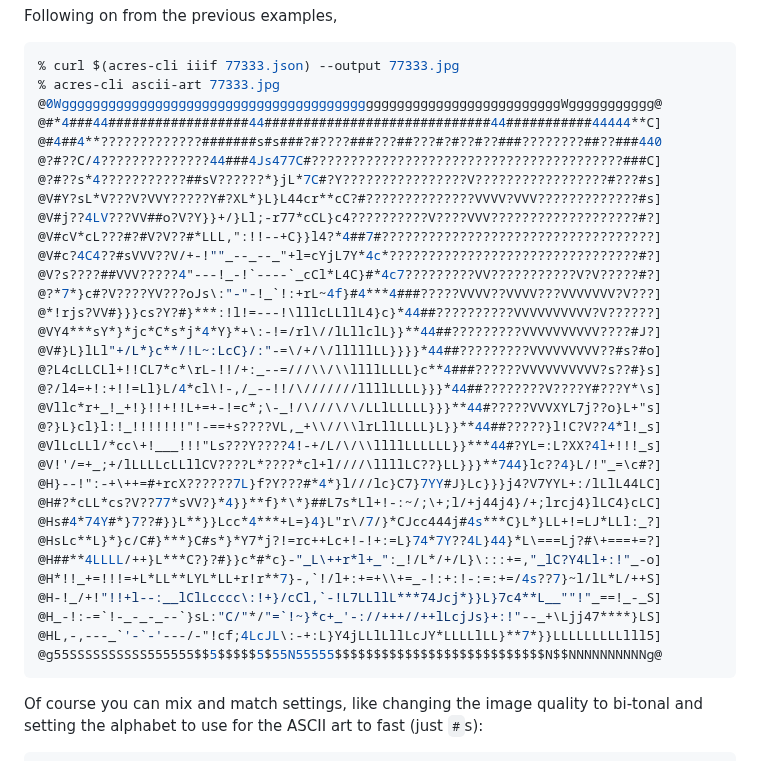
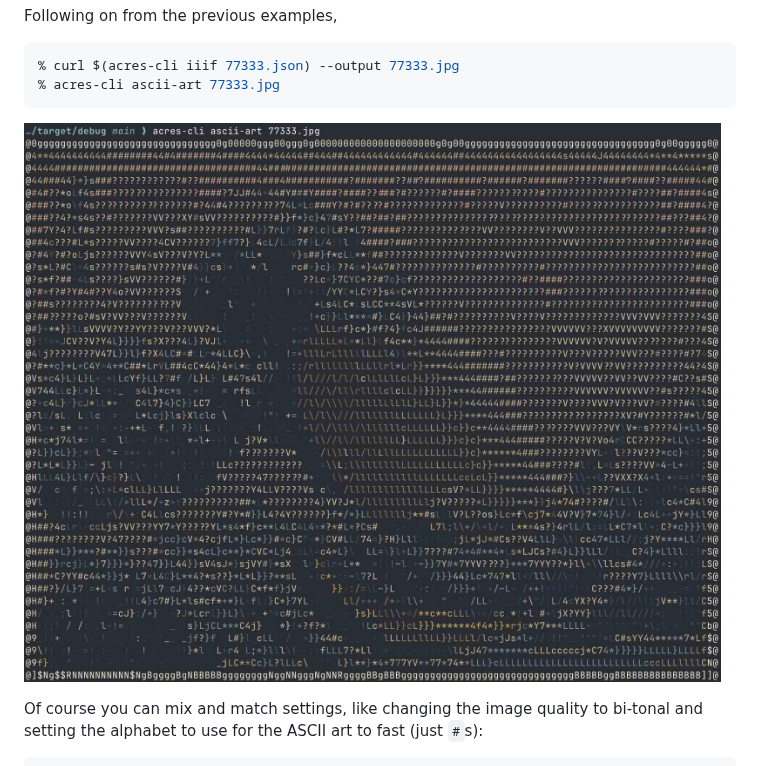
Before and after one commit to dylan-stark/acres, a Markdown page: README.md, the part around the change. Rendered like a GitHub page; pictures changed too: acres-cli-ascii-art-77333.jpg (added).

Commit message:
Adds first image.

````diff
--- a/README.md
+++ b/README.md
@@ -177,37 +177,9 @@ Following on from the previous examples,
 ```sh
 % curl $(acres-cli iiif 77333.json) --output 77333.jpg
 % acres-cli ascii-art 77333.jpg
-@0WggggggggggggggggggggggggggggggggggggggggggggggggggggggggggggggggWggggggggggg@
-@#*4###44##################44#############################44###########44444**C]
-@#4##4**?????????????#######s#s###?#????###???##???#?#??#??###????????##??###440
-@?#??C/4??????????????44###4Js477C#????????????????????????????????????????###C]
-@?#??s*4???????????##sV??????*}jL*7C#?Y????????????????V?????????????????#???#s]
-@V#Y?sL*V???V?VVY?????Y#?XL*}L}L44cr**cC?#??????????????VVVV?VVV?????????????#s]
-@V#j??4LV???VV##o?V?Y}}+/}Ll;-r77*cCL}c4??????????V????VVV???????????????????#?]
-@V#cV*cL???#?#V?V??#*LLL,":!!--+C}}l4?*4##7#???????????????????????????????????]
-@V#c?4C4??#sVVV??V/+-!""_--_--_"+l=cYjL7Y*4c*????????????????????????????????#?]
-@V?s????##VVV?????4"---!_-!`----`_cCl*L4C}#*4c7?????????VV???????????V?V?????#?]
-@?*7*}c#?V????YV???oJs\:"-"-!_`!:+rL~4f}#4***4###?????VVVV??VVVV???VVVVVVV?V???]
-@*!rjs?VV#}}}cs?Y?#}***:!l!=---!\lllcLLllL4}c}*44##??????????VVVVVVVVVV?V??????]
-@VY4***sY*}*jc*C*s*j*4*Y}*+\:-!=/rl\//lLllclL}}**44##?????????VVVVVVVVVV????#J?]
-@V#}L}lLl"+/L*}c**/!L~:LcC}/:"-=\/+/\/lllllLL}}}}*44##?????????VVVVVVVVV??#s?#o]
-@?L4cLLCLl+!!CL7*c*\rL-!!/+:_--=///\\/\\llllLLLL}c**4###??????VVVVVVVVVV?s??#}s]
-@?/l4=+!:+!!=Ll}L/4*cl\!-,/_--!!/\///////llllLLLL}}}*44##????????V????Y#???Y*\s]
-@Vllc*r+_!_+!}!!+!!L+=+-!=c*;\-_!/\///\/\/LLlLLLLL}}}**44#?????VVVXYL7j??o}L+"s]
-@?}L}cl}l:!_!!!!!!!"!-==+s????VL,_+\\//\\lrLllLLLL}L}}**44##?????}l!C?V??4*l!_s]
-@VlLcLLl/*cc\+!___!!!"Ls???Y????4!-+/L/\/\\llllLLLLLL}}***44#?YL=:L?XX?4l+!!!_s]
-@V!'/=+_;+/lLLLLcLLllCV????L*????*cl+l////\llllLC??}LL}}}**744}lc??4}L/!"_=\c#?]
-@H}--!":-+\++=#+rcX??????7L}f?Y???#*4*}l///lc}C7}7YY#J}Lc}}}j4?V7YYL+:/lLlL44LC]
-@H#?*cLL*cs?V??77*sVV?}*4}}**f}*\*}##L7s*Ll+!-:~/;\+;l/+j44j4}/+;lrcj4}lLC4}cLC]
-@Hs#4*74Y#*}7??#}}L**}}Lcc*4***+L=}4}L"r\/7/}*CJcc444j#4s***C}L*}LL+!=LJ*LLl:_?]
-@HsLc**L}*}c/C#}***}C#s*}*Y7*j?!=rc++Lc+!-!+:=L}74*7Y??4L}44}*L\===Lj?#\+===+=?]
-@H##**4LLLL/++}L***C?}?#}}c*#*c}-"_L\++r*l+_":_!/L*/+/L}\:::+=,"_lC?Y4Ll+:!"_-o]
-@H*!!_+=!!!=+L*LL**LYL*LL+r!r**7}-,`!/l+:+=+\\+=_-!:+:!-:=:+=/4s??7}~l/lL*L/++S]
-@H-!_/+!"!!+l--:__lClLcccc\:!+}/cCl,`-!L7LLllL***74Jcj*}}L}7c4**L__""!"_==!_-_S]
-@H_-!:-=`!-_-_-_--`}sL:"C/"*/"=`!~}*c+_'-://+++//++lLcjJs}+:!"--_+\Ljj47****}LS]
-@HL,-,---_`'-`-'---/-"!cf;4LcJL\:-+:L}Y4jLLlLllLcJY*LLLLlLL}**7*}}LLLLLLLLLlll5]
-@g55SSSSSSSSSS555555$$5$$$$$5$55N55555$$$$$$$$$$$$$$$$$$$$$$$$$$$N$$NNNNNNNNNNg@
 ```
+
+![Example showing artwork 77333 as ASCII art.](acres-cli-ascii-art-77333.jpg)
 
 Of course you can mix and match settings, like changing the image quality to bi-tonal and setting the alphabet to use for the ASCII art to fast (just `#`s):
 
````
